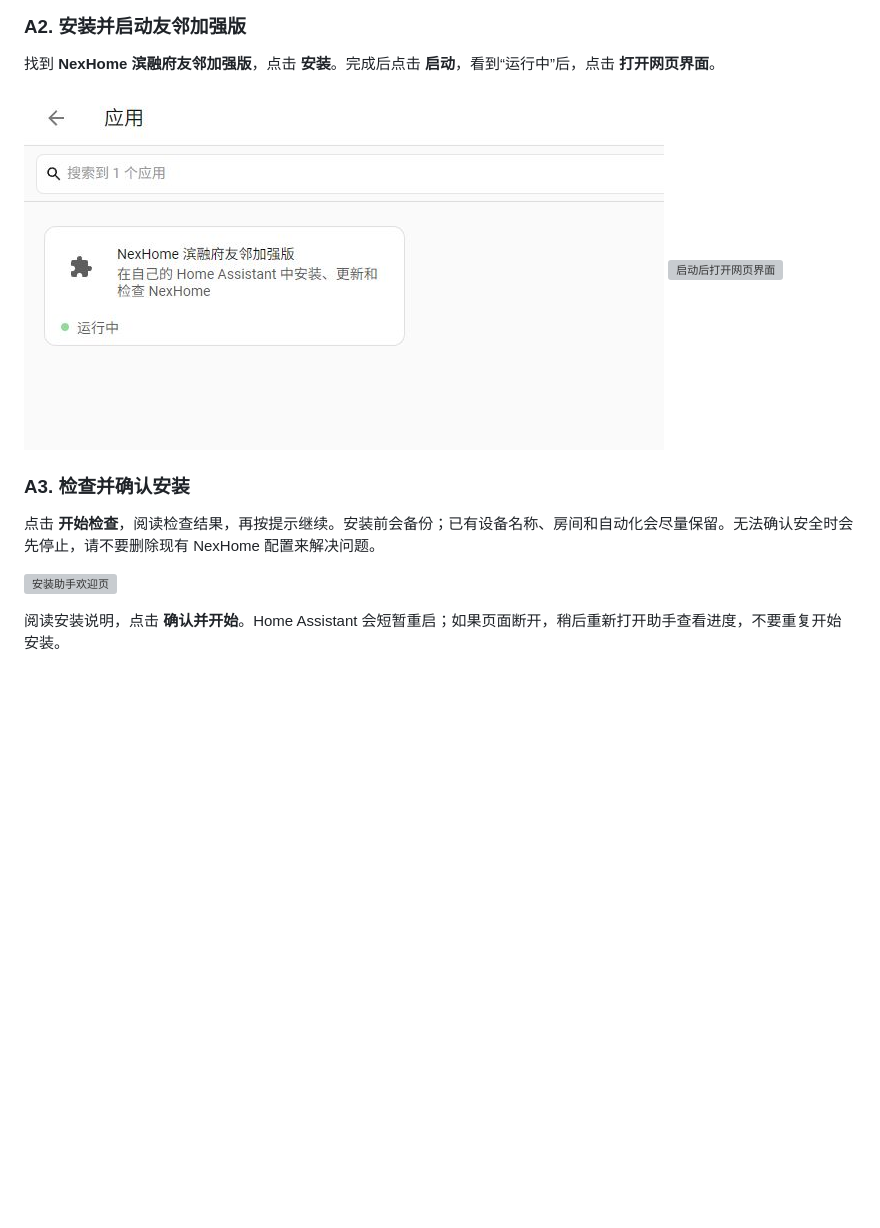
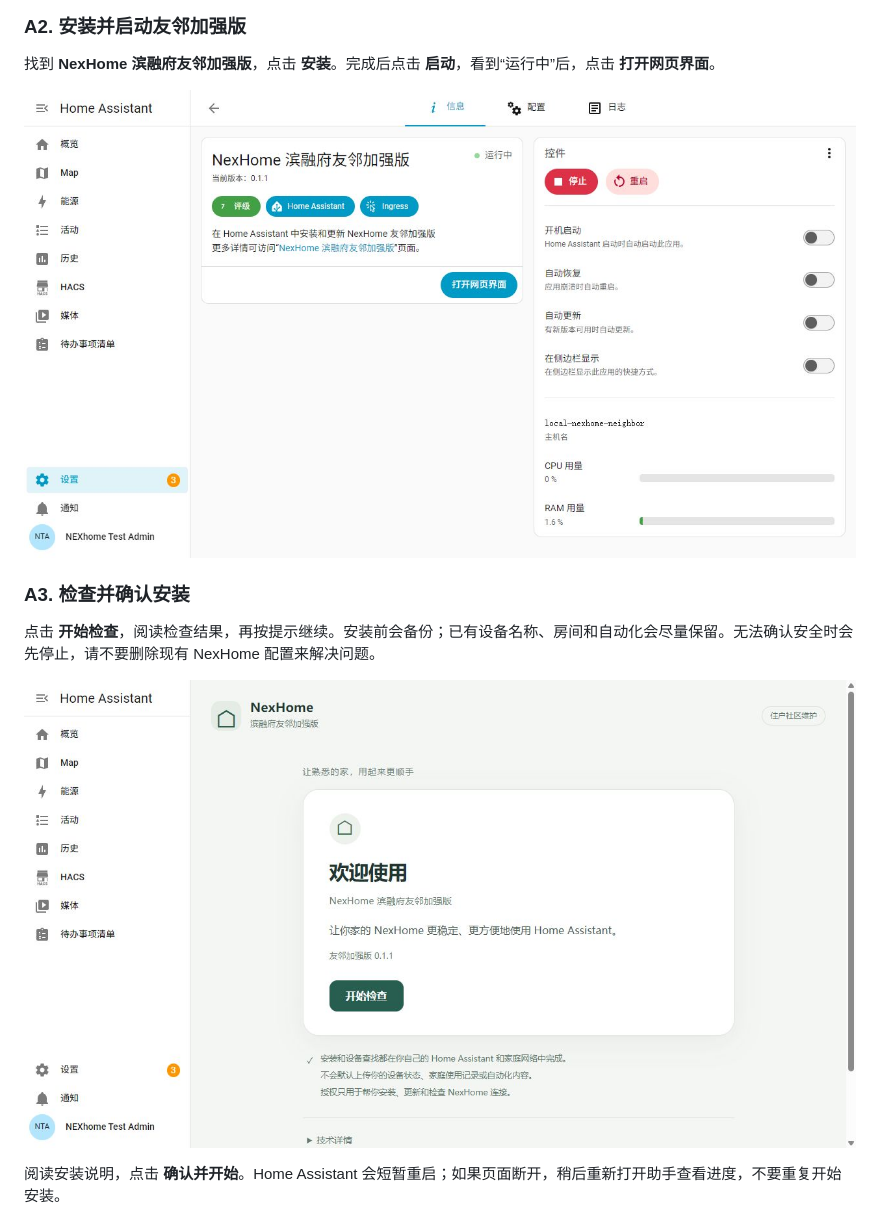
Before and after one commit to Doggiekong/nexhome-neighbor-edition, a Markdown page: docs/安装与使用指南.md, the part around the change. GitHub-like rendering; pictures changed too: docs/manual-images/v0.1.1/app-info.png (added), docs/manual-images/v0.1.1/app-welcome.png (added); blank space fills up the shorter version; grey boxes are pictures that could not be loaded.

Commit message:
docs: show reviewed 0.1.1 installation screens

```diff
--- a/docs/安装与使用指南.md
+++ b/docs/安装与使用指南.md
@@ -39,14 +39,13 @@
 
 找到 **NexHome 滨融府友邻加强版**，点击 **安装**。完成后点击 **启动**，看到“运行中”后，点击 **打开网页界面**。
 
-![安装助手应用](manual-images/distribution/01-app-visible.png)
-![启动后打开网页界面](manual-images/distribution/02-app-started.png)
+![启动后打开网页界面](manual-images/v0.1.1/app-info.png)
 
 ### A3. 检查并确认安装
 
 点击 **开始检查**，阅读检查结果，再按提示继续。安装前会备份；已有设备名称、房间和自动化会尽量保留。无法确认安全时会先停止，请不要删除现有 NexHome 配置来解决问题。
 
-![安装助手欢迎页](manual-images/distribution/03-helper-welcome.png)
+![安装助手欢迎页](manual-images/v0.1.1/app-welcome.png)
 
 阅读安装说明，点击 **确认并开始**。Home Assistant 会短暂重启；如果页面断开，稍后重新打开助手查看进度，不要重复开始安装。
 
```
